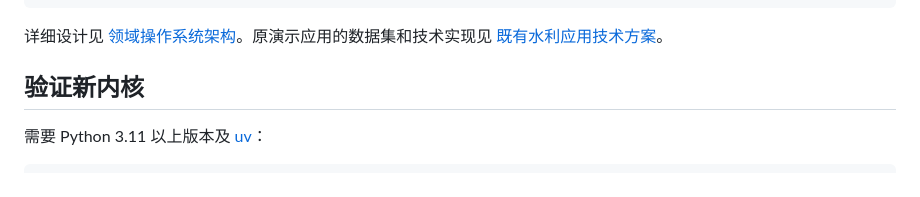
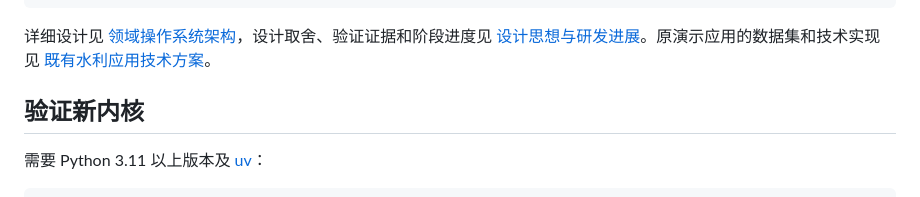
Before and after one commit to 9triver/flood, a Markdown page: README.md, the part around the change. GitHub-like rendering.

Commit message:
docs: record domain os design and progress

````diff
--- a/README.md
+++ b/README.md
@@ -67,7 +67,7 @@ server/                        # 既有珊瑚河演示应用，迁移期间继
 domains/flood/runtime/         # 既有预测、影响分析和路线规划能力
 ```
 
-详细设计见 [领域操作系统架构](docs/domain-os/00-产品定义与核心运行模型.md)。原演示应用的数据集和技术实现见 [既有水利应用技术方案](docs/技术方案.md)。
+详细设计见 [领域操作系统架构](docs/domain-os/00-产品定义与核心运行模型.md)，设计取舍、验证证据和阶段进度见 [设计思想与研发进展](docs/domain-os/01-设计思想与研发进展.md)。原演示应用的数据集和技术实现见 [既有水利应用技术方案](docs/技术方案.md)。
 
 ## 验证新内核
 
````
Also changed, not shown: docs/domain-os/01-设计思想与研发进展.md (added, +342 -0 lines).
